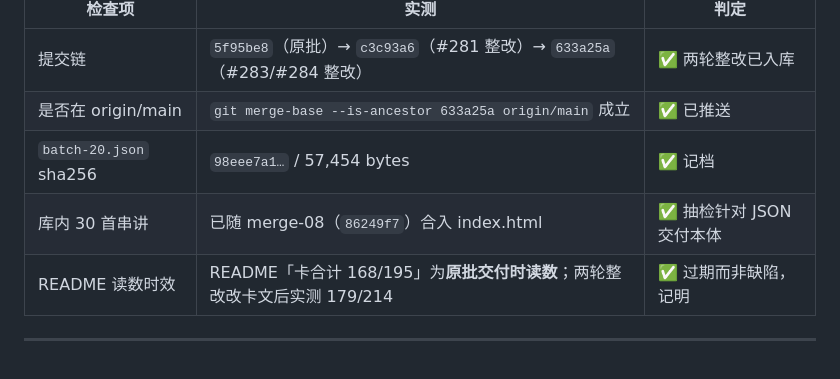
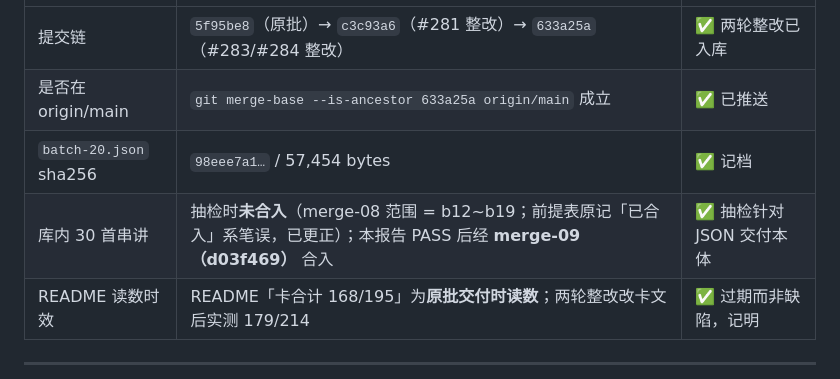
Before and after one commit to kumu314/xijiangyue, a Markdown page: out/review-batch-20.md, the part around the change. Rendered like a GitHub page.

```diff
--- a/out/review-batch-20.md
+++ b/out/review-batch-20.md
@@ -18,7 +18,7 @@
 | 提交链 | `5f95be8`（原批）→ `c3c93a6`（#281 整改）→ `633a25a`（#283/#284 整改） | ✅ 两轮整改已入库 |
 | 是否在 origin/main | `git merge-base --is-ancestor 633a25a origin/main` 成立 | ✅ 已推送 |
 | `batch-20.json` sha256 | `98eee7a1…` / 57,454 bytes | ✅ 记档 |
-| 库内 30 首串讲 | 已随 merge-08（`86249f7`）合入 index.html | ✅ 抽检针对 JSON 交付本体 |
+| 库内 30 首串讲 | 抽检时**未合入**（merge-08 范围 = b12~b19；前提表原记「已合入」系笔误，已更正）；本报告 PASS 后经 **merge-09（d03f469）** 合入 | ✅ 抽检针对 JSON 交付本体 |
 | README 读数时效 | README「卡合计 168/195」为**原批交付时读数**；两轮整改改卡文后实测 179/214 | ✅ 过期而非缺陷，记明 |
 
 ---
```
Also changed, not shown: out/review-batch-21.md (+4 -3 lines).
